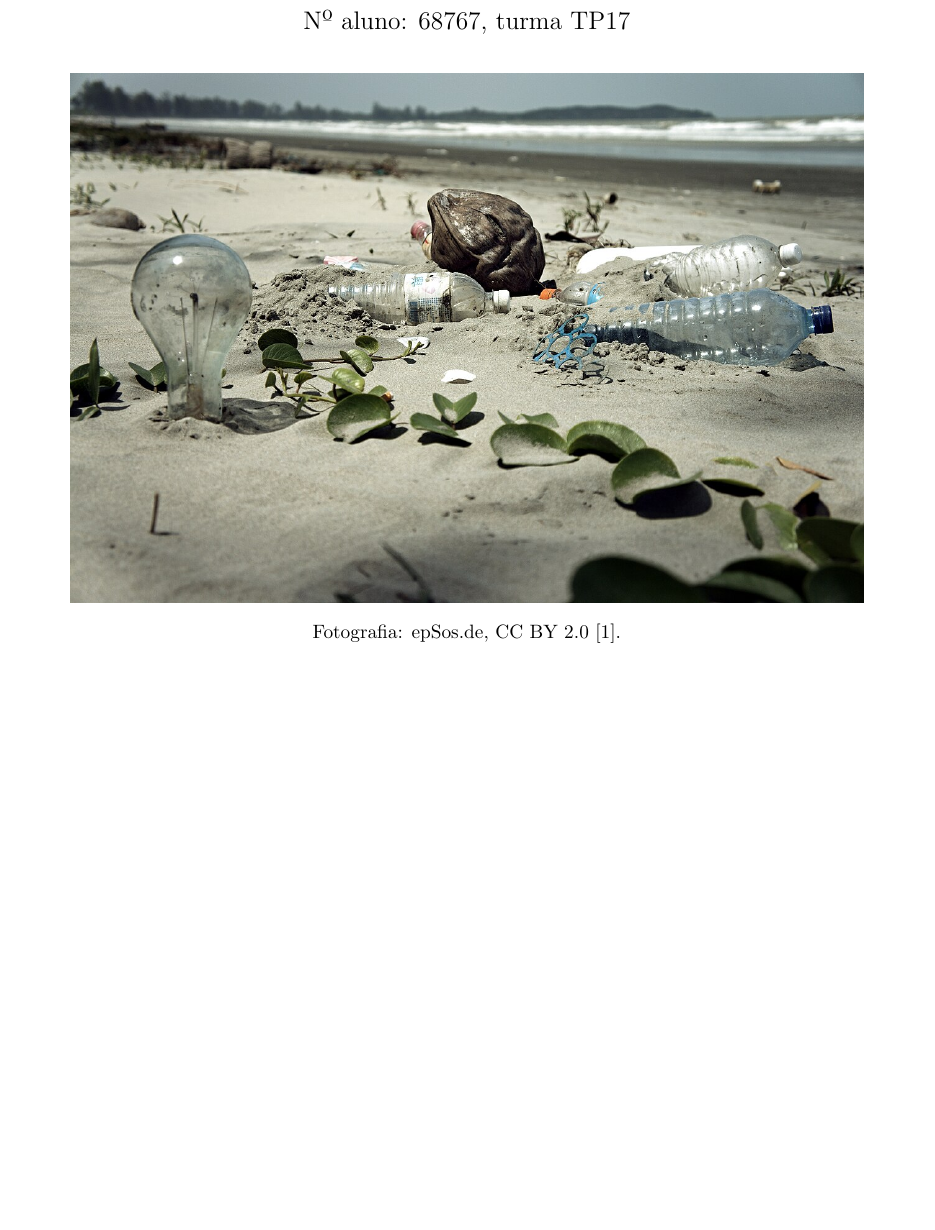
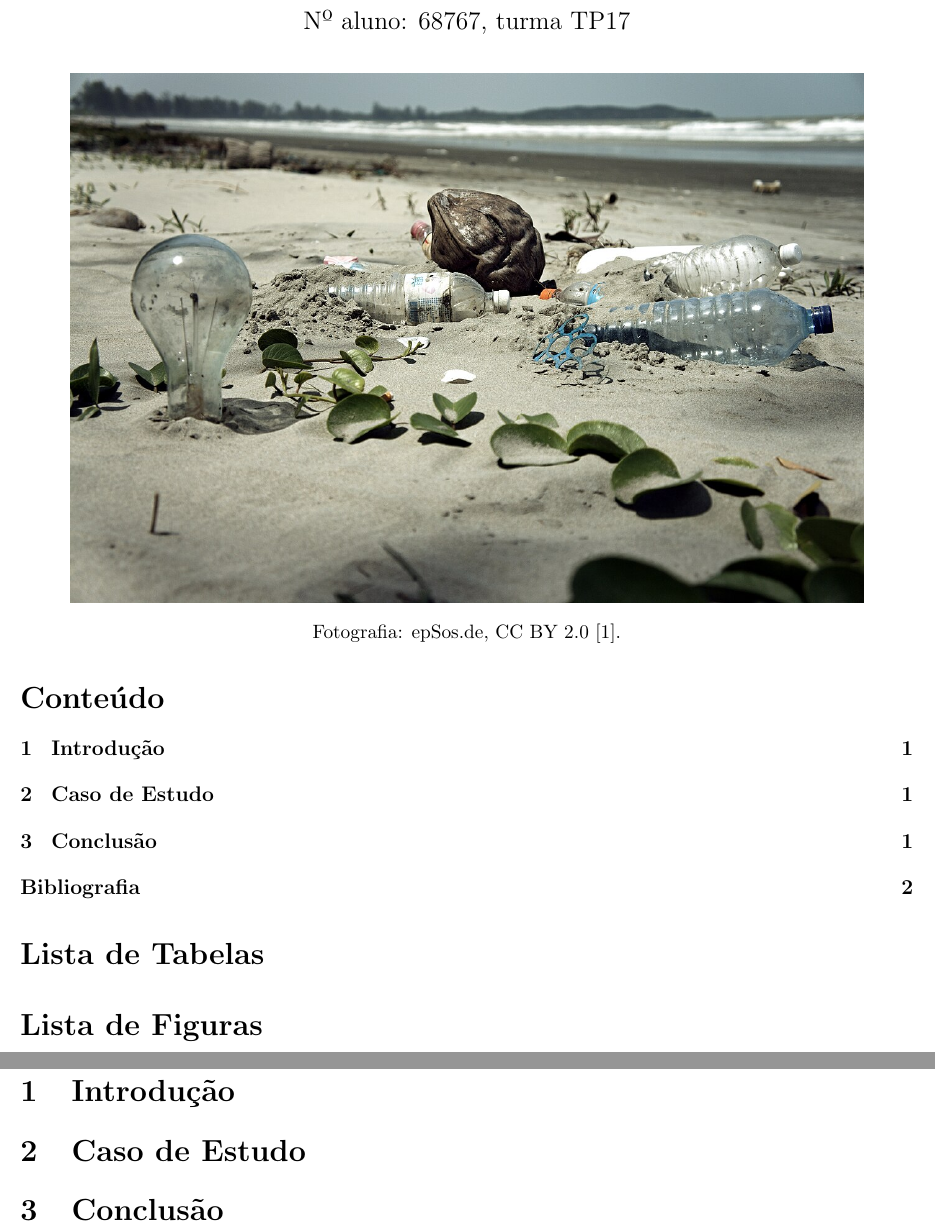
Before and after one commit to TheRustifyer/producao-de-relatorios-1, a LaTeX document (zuloc/main.tex): part of page 1 of 2 before the commit and two parts of pages 1 and 2 of 3 after it, the two joined at a grey line, cut so that both start at the same text, the shorter picture padded with empty space. Compiled offline with pdfLaTeX.

Commit message:
feat: sections added

```diff
--- a/zuloc/main.tex
+++ b/zuloc/main.tex
@@ -32,8 +32,29 @@
 
 \maketitle
 \thispagestyle{empty}
+
+% Índices — numeração romana
+\pagenumbering{roman}
+\setcounter{page}{1}
+
+\tableofcontents
+\listoftables
+\listoffigures
+
 \clearpage
 
+% Corpo do relatório — numeração árabe
+\pagenumbering{arabic}
+\setcounter{page}{1}
+
+\section{Introdução}
+
+\section{Caso de Estudo}
+
+\section{Conclusão}
+
+\clearpage
+\addcontentsline{toc}{section}{Bibliografia}
 \bibliographystyle{plain}
 \bibliography{referencias}
 
```
Also changed, not shown: zuloc/main.pdf.
